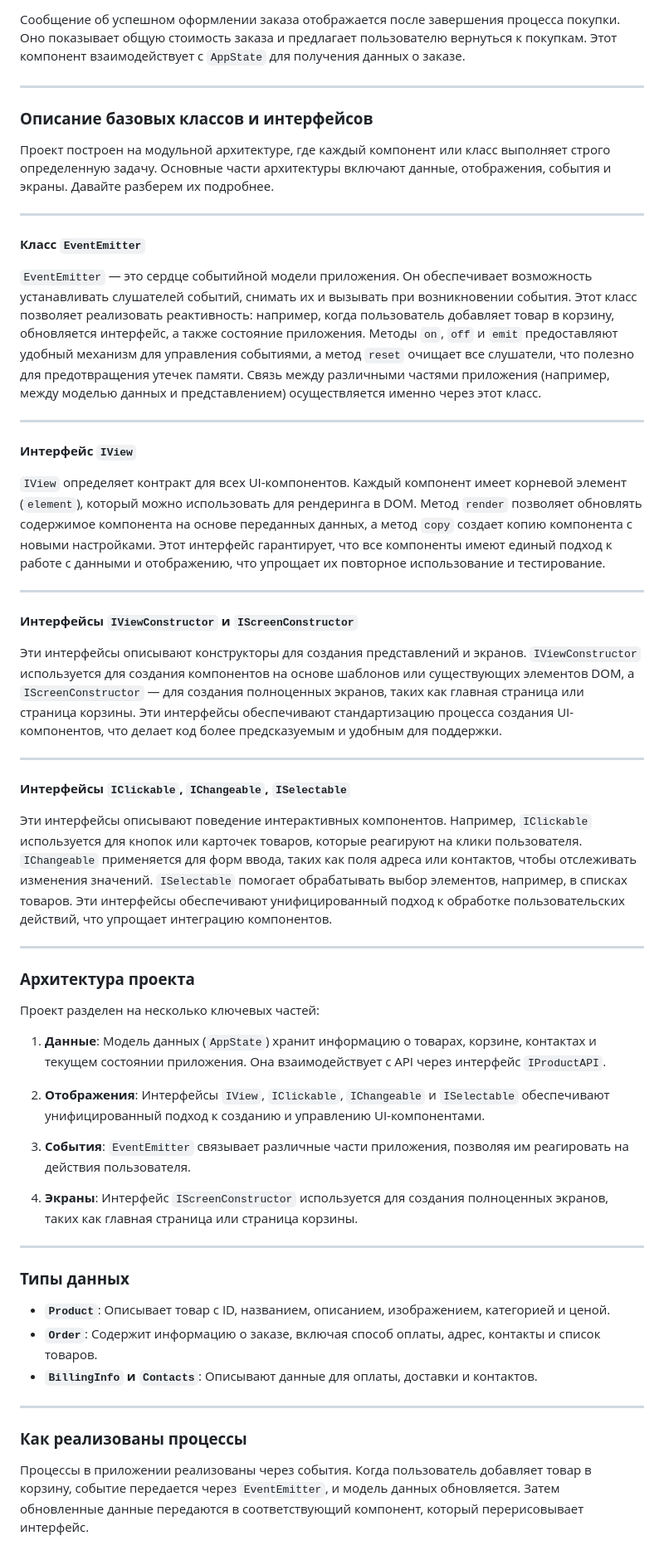
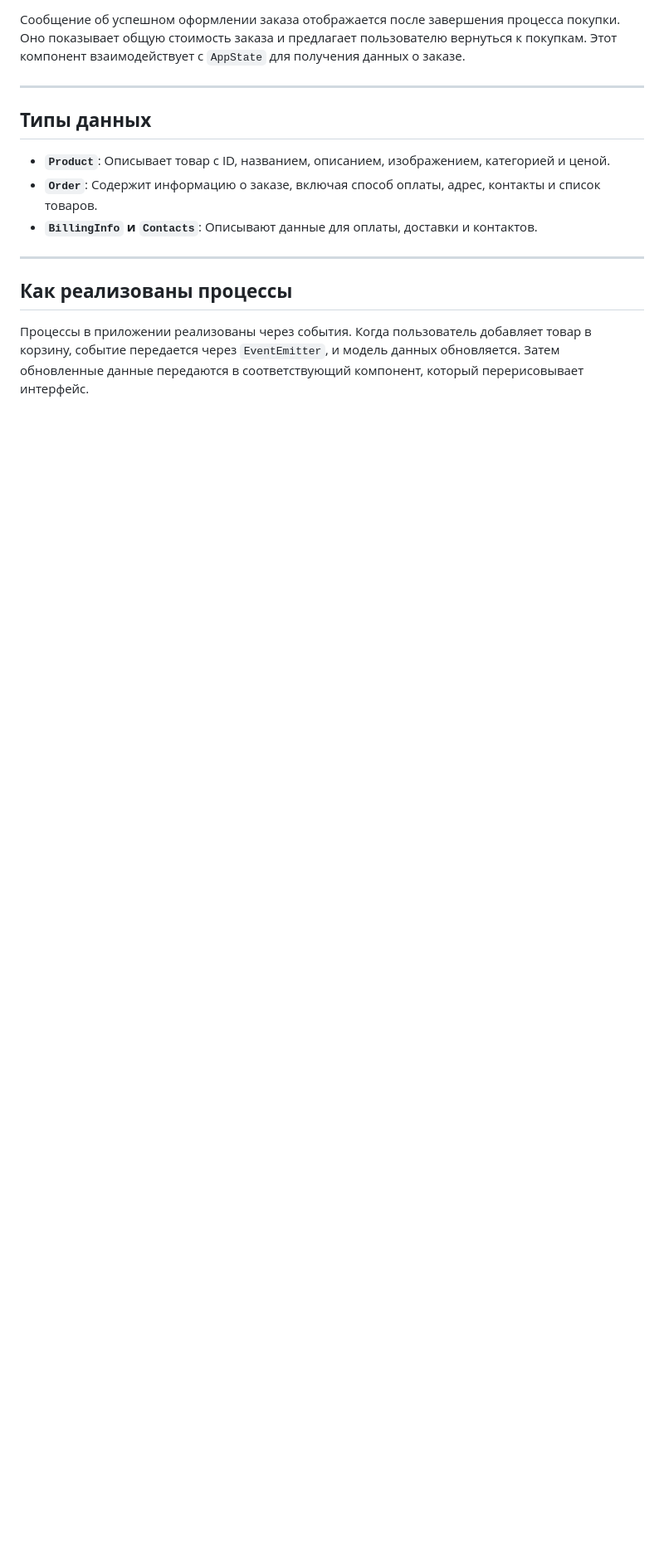
Before and after one commit to CLoudXVII/web-larek-frontend, a Markdown page: README.md, the part around one of its changes. Shown at 83% size. GitHub-like rendering; blank space fills up the shorter version.

```diff
--- a/README.md
+++ b/README.md
@@ -129,47 +102,7 @@ yarn build
 
 ---
 
-### **Описание базовых классов и интерфейсов**
-
-Проект построен на модульной архитектуре, где каждый компонент или класс выполняет строго определенную задачу. Основные части архитектуры включают данные, отображения, события и экраны. Давайте разберем их подробнее.
-
----
-
-#### **Класс `EventEmitter`**
-`EventEmitter` — это сердце событийной модели приложения. Он обеспечивает возможность устанавливать слушателей событий, снимать их и вызывать при возникновении события. Этот класс позволяет реализовать реактивность: например, когда пользователь добавляет товар в корзину, обновляется интерфейс, а также состояние приложения. Методы `on`, `off` и `emit` предоставляют удобный механизм для управления событиями, а метод `reset` очищает все слушатели, что полезно для предотвращения утечек памяти. Связь между различными частями приложения (например, между моделью данных и представлением) осуществляется именно через этот класс.
-
----
-
-#### **Интерфейс `IView`**
-`IView` определяет контракт для всех UI-компонентов. Каждый компонент имеет корневой элемент (`element`), который можно использовать для рендеринга в DOM. Метод `render` позволяет обновлять содержимое компонента на основе переданных данных, а метод `copy` создает копию компонента с новыми настройками. Этот интерфейс гарантирует, что все компоненты имеют единый подход к работе с данными и отображению, что упрощает их повторное использование и тестирование.
-
----
-
-#### **Интерфейсы `IViewConstructor` и `IScreenConstructor`**
-Эти интерфейсы описывают конструкторы для создания представлений и экранов. `IViewConstructor` используется для создания компонентов на основе шаблонов или существующих элементов DOM, а `IScreenConstructor` — для создания полноценных экранов, таких как главная страница или страница корзины. Эти интерфейсы обеспечивают стандартизацию процесса создания UI-компонентов, что делает код более предсказуемым и удобным для поддержки.
-
----
-
-#### **Интерфейсы `IClickable`, `IChangeable`, `ISelectable`**
-Эти интерфейсы описывают поведение интерактивных компонентов. Например, `IClickable` используется для кнопок или карточек товаров, которые реагируют на клики пользователя. `IChangeable` применяется для форм ввода, таких как поля адреса или контактов, чтобы отслеживать изменения значений. `ISelectable` помогает обрабатывать выбор элементов, например, в списках товаров. Эти интерфейсы обеспечивают унифицированный подход к обработке пользовательских действий, что упрощает интеграцию компонентов.
-
----
-
-### **Архитектура проекта**
-
-Проект разделен на несколько ключевых частей:
-
-1. **Данные**: Модель данных (`AppState`) хранит информацию о товарах, корзине, контактах и текущем состоянии приложения. Она взаимодействует с API через интерфейс `IProductAPI`.
-
-2. **Отображения**: Интерфейсы `IView`, `IClickable`, `IChangeable` и `ISelectable` обеспечивают унифицированный подход к созданию и управлению UI-компонентами.
-
-3. **События**: `EventEmitter` связывает различные части приложения, позволяя им реагировать на действия пользователя.
-
-4. **Экраны**: Интерфейс `IScreenConstructor` используется для создания полноценных экранов, таких как главная страница или страница корзины.
-
----
-
-### **Типы данных**
+## **Типы данных**
 
 - **`Product`**: Описывает товар с ID, названием, описанием, изображением, категорией и ценой.
 - **`Order`**: Содержит информацию о заказе, включая способ оплаты, адрес, контакты и список товаров.
@@ -177,6 +110,6 @@ yarn build
 
 ---
 
-### **Как реализованы процессы**
+## **Как реализованы процессы**
 
 Процессы в приложении реализованы через события. Когда пользователь добавляет товар в корзину, событие передается через `EventEmitter`, и модель данных обновляется. Затем обновленные данные передаются в соответствующий компонент, который перерисовывает интерфейс.
```
Also changed, not shown: other parts of README.md (+19 -46 lines).
